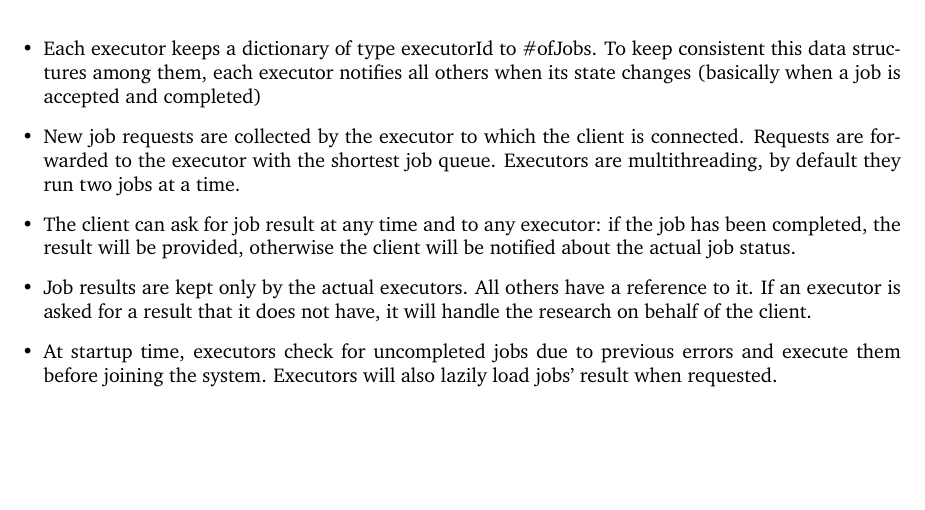
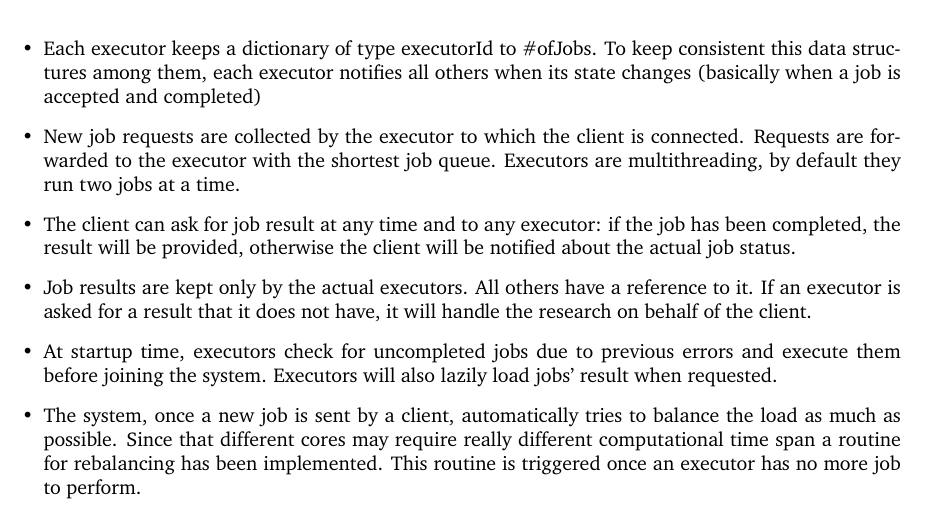
Before and after one commit to Alenichel/MartinaNichelini-DistributedJobScheduling, a LaTeX document (doc/main.tex): part of page 2 of 2, cut so that both start at the same text, the shorter picture padded with empty space. Compiled offline with pdfLaTeX.

Commit message:
System re-balancing description

```diff
--- a/doc/main.tex
+++ b/doc/main.tex
@@ -87,7 +87,7 @@ public interface Task<T> {
 	\item The client can ask for job result at any time and to any executor: if the job has been completed, the result will be provided, otherwise the client will be notified about the actual job status.
 	\item Job results are kept only by the actual executors. All others have a reference to it. If an executor is asked for a result that it does not have, it will handle the research on behalf of the client.
 	\item At startup time, executors check for uncompleted jobs due to previous errors and execute them before joining the system. Executors will also lazily load jobs' result when requested.
-
+	\item The system, once a new job is sent by a client, automatically tries to balance the load as much as possible. Since that different cores may require really different computational time span a routine for rebalancing has been implemented. This routine is triggered once an executor has no more job to perform.
 
 \end{itemize}
 \end{document}
```
